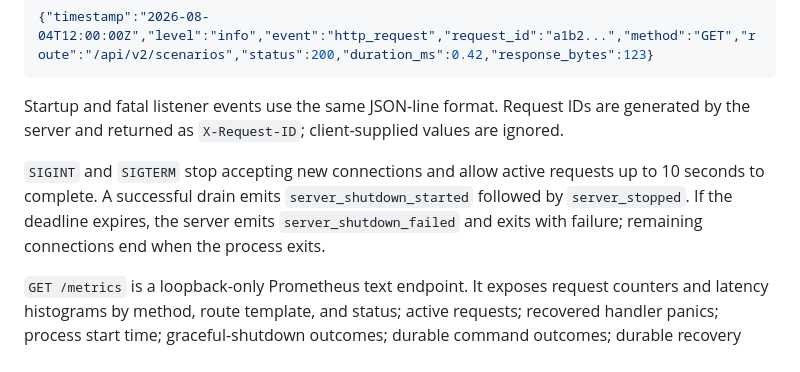
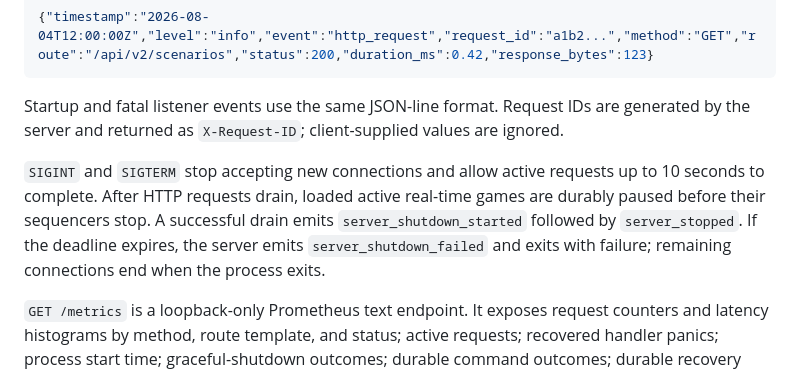
Before and after one commit to George-Anagnostou/MarketMaker, a Markdown page: README.md, the part around the change. GitHub-like rendering.

```diff
--- a/README.md
+++ b/README.md
@@ -39,7 +39,7 @@ Every stderr line is an independent JSON object, so it can be forwarded to a log
 
 Startup and fatal listener events use the same JSON-line format. Request IDs are generated by the server and returned as `X-Request-ID`; client-supplied values are ignored.
 
-`SIGINT` and `SIGTERM` stop accepting new connections and allow active requests up to 10 seconds to complete. A successful drain emits `server_shutdown_started` followed by `server_stopped`. If the deadline expires, the server emits `server_shutdown_failed` and exits with failure; remaining connections end when the process exits.
+`SIGINT` and `SIGTERM` stop accepting new connections and allow active requests up to 10 seconds to complete. After HTTP requests drain, loaded active real-time games are durably paused before their sequencers stop. A successful drain emits `server_shutdown_started` followed by `server_stopped`. If the deadline expires, the server emits `server_shutdown_failed` and exits with failure; remaining connections end when the process exits.
 
 `GET /metrics` is a loopback-only Prometheus text endpoint. It exposes request counters and latency histograms by method, route template, and status; active requests; recovered handler panics; process start time; graceful-shutdown outcomes; durable command outcomes; durable recovery failures; and event-log append latency split by success or failure. Labels never contain request IDs, game IDs, query values, payloads, paths, or error messages. The server does not retain metric history or export it elsewhere; a local collector can scrape this endpoint and forward the data to an observability service.
 
```
Also changed, not shown: REALTIME_PLAY.md (+7 -0 lines).
